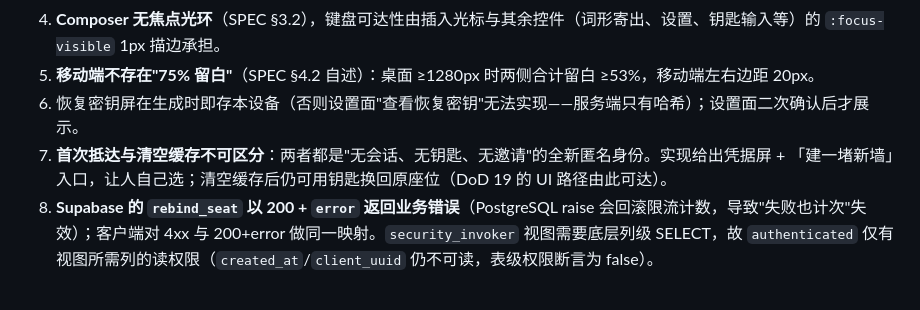
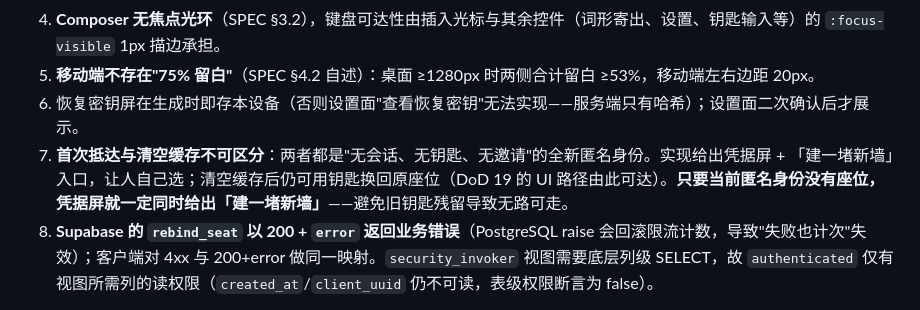
Before and after one commit to qaz20011230/BiMail, a Markdown page: README.md, the part around the change. Drawn GitHub-style.

Commit message:
fix: 凭据屏不再有死路——身份无座位时始终可建新墙（生产已验证）
- 旧钥匙残留/墙已销毁/数据库重置导致自动换座失败时，凭据屏同时给出「建一堵新墙」
- 增加生产环境复现与验证截图 docs/evidence/11-lost-screen-create-wall.png
- 单测与 CONTRACT §8.6 同步更新

```diff
--- a/README.md
+++ b/README.md
@@ -135,7 +135,7 @@ npm run check          # typecheck + 文案禁令 + 色彩验收 + 单测 + 集
 4. **Composer 无焦点光环**（SPEC §3.2），键盘可达性由插入光标与其余控件（词形寄出、设置、钥匙输入等）的 `:focus-visible` 1px 描边承担。
 5. **移动端不存在"75% 留白"**（SPEC §4.2 自述）：桌面 ≥1280px 时两侧合计留白 ≥53%，移动端左右边距 20px。
 6. 恢复密钥屏在生成时即存本设备（否则设置面"查看恢复密钥"无法实现——服务端只有哈希）；设置面二次确认后才展示。
-7. **首次抵达与清空缓存不可区分**：两者都是"无会话、无钥匙、无邀请"的全新匿名身份。实现给出凭据屏 + 「建一堵新墙」入口，让人自己选；清空缓存后仍可用钥匙换回原座位（DoD 19 的 UI 路径由此可达）。
+7. **首次抵达与清空缓存不可区分**：两者都是"无会话、无钥匙、无邀请"的全新匿名身份。实现给出凭据屏 + 「建一堵新墙」入口，让人自己选；清空缓存后仍可用钥匙换回原座位（DoD 19 的 UI 路径由此可达）。**只要当前匿名身份没有座位，凭据屏就一定同时给出「建一堵新墙」**——避免旧钥匙残留导致无路可走。
 8. **Supabase 的 `rebind_seat` 以 200 + `error` 返回业务错误**（PostgreSQL raise 会回滚限流计数，导致"失败也计次"失效）；客户端对 4xx 与 200+error 做同一映射。`security_invoker` 视图需要底层列级 SELECT，故 `authenticated` 仅有视图所需列的读权限（`created_at`/`client_uuid` 仍不可读，表级权限断言为 false）。
 
 其余 MVP 决策（派生语位置、导出标签、凭据失效屏、closed 行为等）见 [`docs/CONTRACT.md §8`](docs/CONTRACT.md)。
```
Also changed, not shown: docs/CONTRACT.md (+1 -1 lines), docs/evidence/11-lost-screen-create-wall.png (added), 2 other files.
